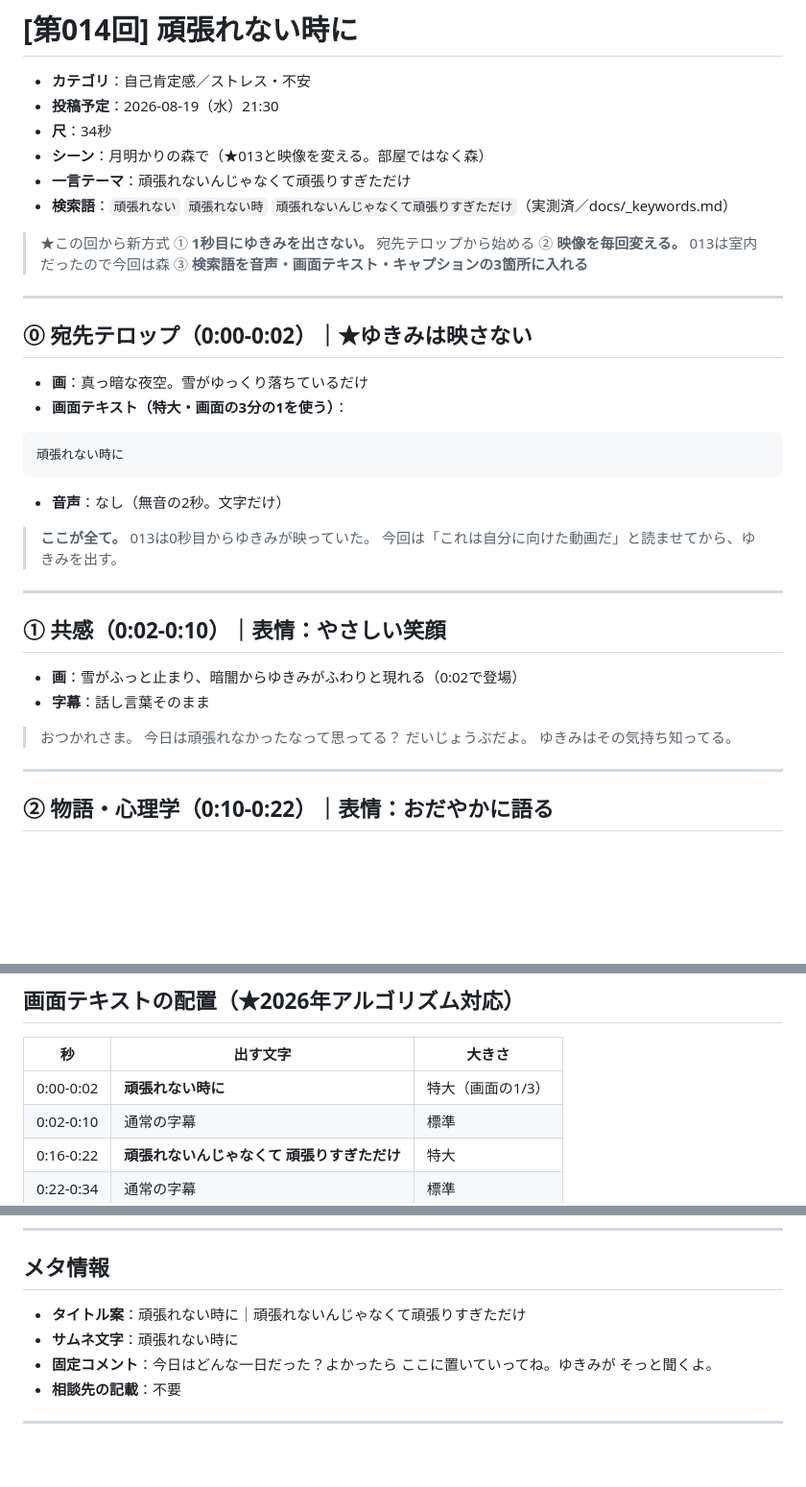
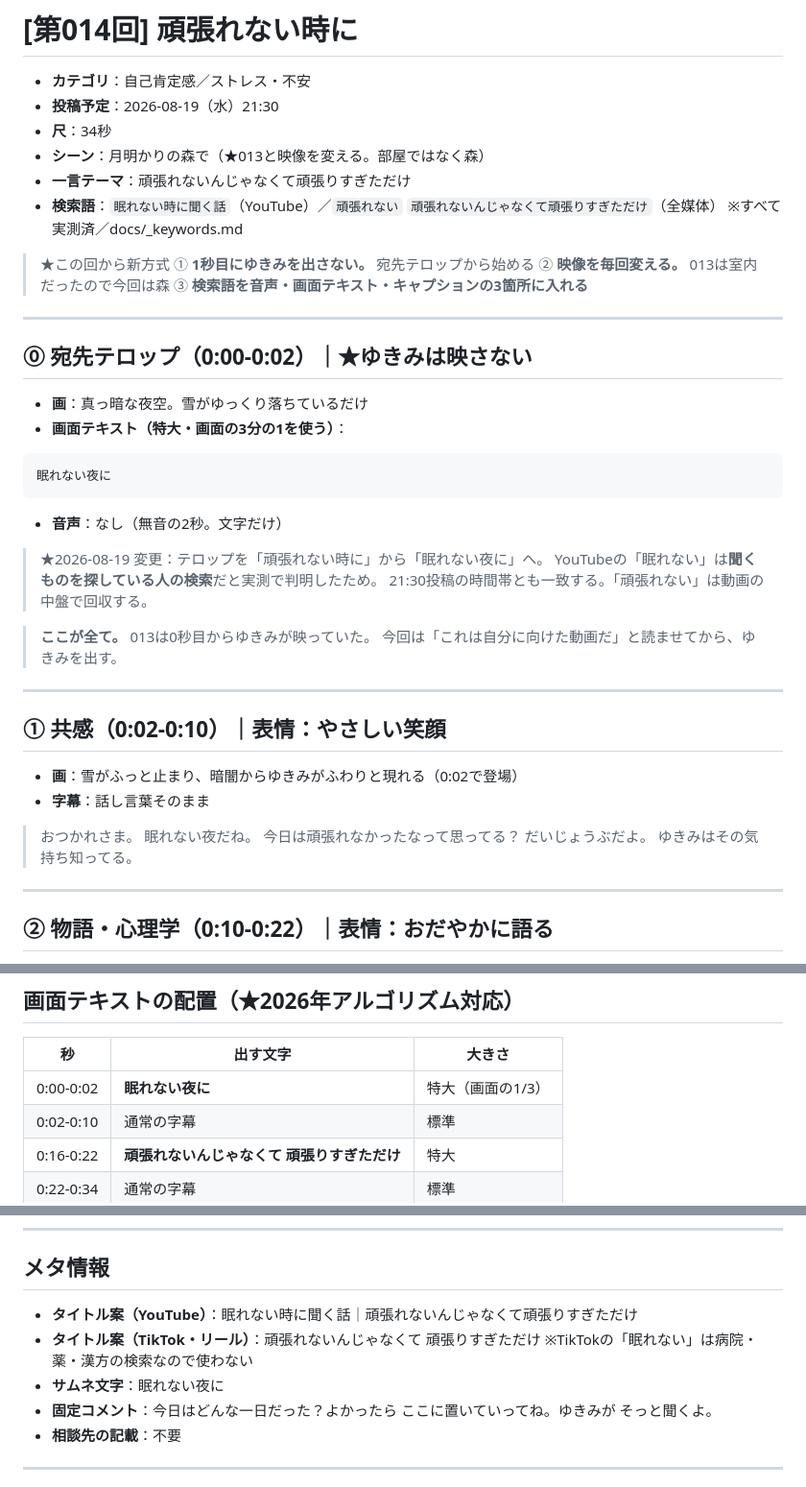
Before and after one commit to kynm062610-eng/Claude, a Markdown page: scripts/20260819-頑張れない時に.md, 3 parts joined by grey strips. Shown at 96% size. Drawn GitHub-style; blank space fills up the shorter version.

Commit message:
014の冒頭テロップを「眠れない夜に」へ変更
- YouTubeの「眠れない」は聞くものを探す検索だと実測で判明したため
- タイトルを媒体別に分離（TikTokは眠れないを使わない）
- 冒頭セリフに「眠れない夜だね」を追加し音声側にも検索語を配置

````diff
--- a/scripts/20260819-頑張れない時に.md
+++ b/scripts/20260819-頑張れない時に.md
@@ -5,7 +5,8 @@
 - **尺**：34秒
 - **シーン**：月明かりの森で（★013と映像を変える。部屋ではなく森）
 - **一言テーマ**：頑張れないんじゃなくて頑張りすぎただけ
-- **検索語**：`頑張れない` `頑張れない時` `頑張れないんじゃなくて頑張りすぎただけ`（実測済／docs/_keywords.md）
+- **検索語**：`眠れない時に聞く話`（YouTube）／`頑張れない` `頑張れないんじゃなくて頑張りすぎただけ`（全媒体）
+  ※すべて実測済／docs/_keywords.md
 
 > ★この回から新方式
 > ① **1秒目にゆきみを出さない。** 宛先テロップから始める
@@ -20,10 +21,14 @@
 - **画面テキスト（特大・画面の3分の1を使う）**：
 
 ```
-頑張れない時に
+眠れない夜に
 ```
 
 - **音声**：なし（無音の2秒。文字だけ）
+
+> ★2026-08-19 変更：テロップを「頑張れない時に」から「眠れない夜に」へ。
+> YouTubeの「眠れない」は**聞くものを探している人の検索**だと実測で判明したため。
+> 21:30投稿の時間帯とも一致する。「頑張れない」は動画の中盤で回収する。
 
 > **ここが全て。** 013は0秒目からゆきみが映っていた。
 > 今回は「これは自分に向けた動画だ」と読ませてから、ゆきみを出す。
@@ -36,6 +41,7 @@
 - **字幕**：話し言葉そのまま
 
 > おつかれさま。
+> 眠れない夜だね。
 > 今日は頑張れなかったなって思ってる？
 > だいじょうぶだよ。
 > ゆきみはその気持ち知ってる。
@@ -81,7 +87,7 @@
 
 | 秒 | 出す文字 | 大きさ |
 |---|---|---|
-| 0:00-0:02 | **頑張れない時に** | 特大（画面の1/3） |
+| 0:00-0:02 | **眠れない夜に** | 特大（画面の1/3） |
 | 0:02-0:10 | 通常の字幕 | 標準 |
 | 0:16-0:22 | **頑張れないんじゃなくて 頑張りすぎただけ** | 特大 |
 | 0:22-0:34 | 通常の字幕 | 標準 |
@@ -101,8 +107,10 @@
 
 ## メタ情報
 
-- **タイトル案**：頑張れない時に｜頑張れないんじゃなくて頑張りすぎただけ
-- **サムネ文字**：頑張れない時に
+- **タイトル案（YouTube）**：眠れない時に聞く話｜頑張れないんじゃなくて頑張りすぎただけ
+- **タイトル案（TikTok・リール）**：頑張れないんじゃなくて 頑張りすぎただけ
+  ※TikTokの「眠れない」は病院・薬・漢方の検索なので使わない
+- **サムネ文字**：眠れない夜に
 - **固定コメント**：今日はどんな一日だった？よかったら ここに置いていってね。ゆきみが そっと聞くよ。
 - **相談先の記載**：不要
 
````
